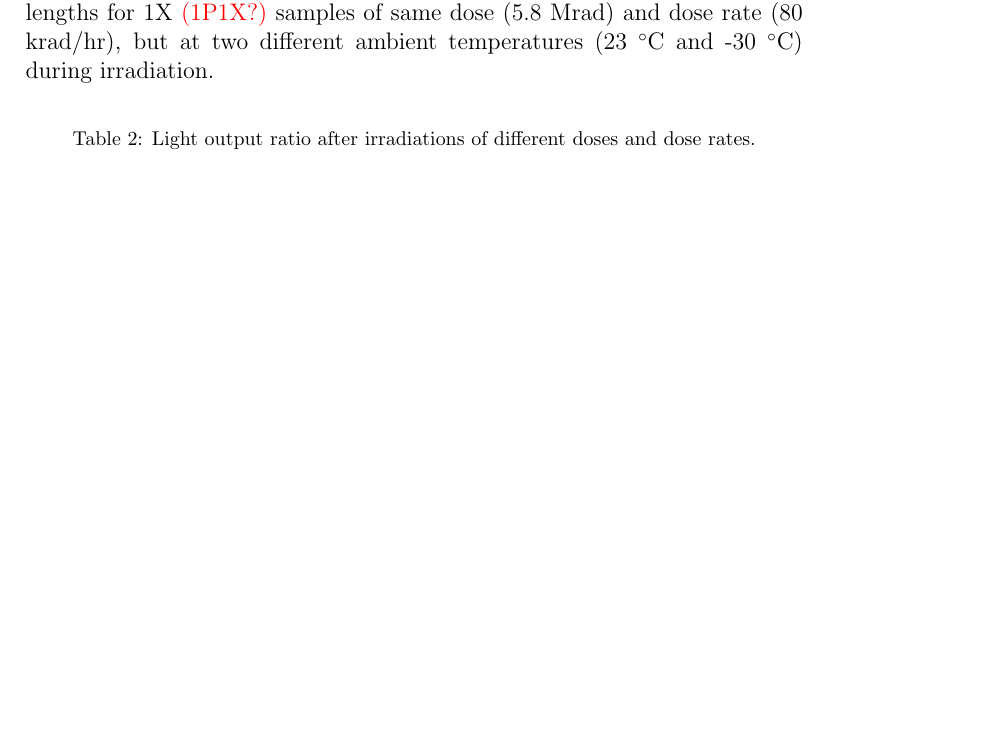
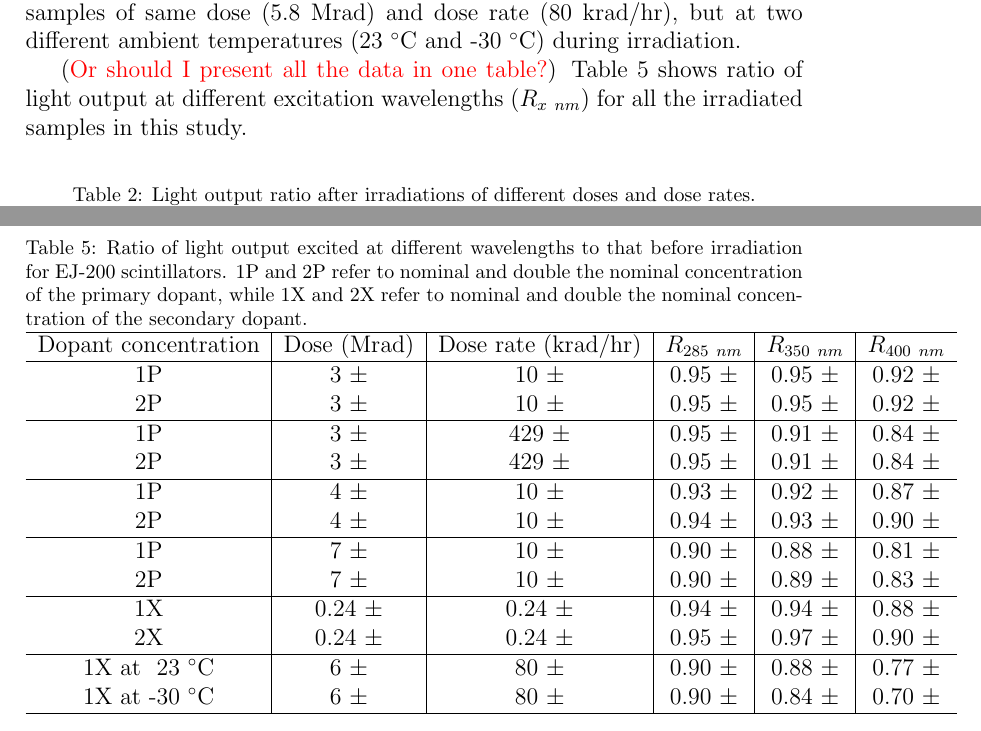
Before and after one commit to ZishuoYang/DetectorNote_Fluorescence_EJ200, a LaTeX paper (DN_FluorPaper_EJ200_ZYang.tex): part of page 5 of 6 before the commit and two parts of pages 5 and 7 of 7 after it, the two joined at a grey line, cut so that both start at the same text, the shorter picture padded with empty space. Compiled offline with pdfLaTeX; a missing bibliography style is replaced by a similar one.

Commit message:
Added the ratio of light output for all samples to that before irradiation into one single table.

```diff
--- a/DN_FluorPaper_EJ200_ZYang.tex
+++ b/DN_FluorPaper_EJ200_ZYang.tex
@@ -277,15 +277,17 @@ with respect to the corresponding non-irradiated one.
 
 Table~\ref{table:1} shows the ratio of light output excited at three different wavelengths for
 1P {\color{red}{(1P1X?)}} samples of different doses and dose rates.
-
 Table~\ref{table:2} shows the ratio of light output excited at three different wavelengths for
 1P {\color{red}{(1P1X?)}} samples of different doses at dose rate 10 krad/hr.
-
 Table~\ref{table:3} shows the ratio of light output excited at three different wavelengths for
 1X {\color{red}{(1P1X?)}} samples of same dose (5.8 Mrad) and dose rate (80 krad/hr),
 but at two different ambient temperatures (23 $^\circ$C and -30 $^\circ$C) during irradiation.
 
-\begin{table}[!h]
+({\color{red}{Or should I present all the data in one table?}})
+Table~\ref{table:light-yield-ratio} shows ratio of light output at different excitation wavelengths ($R_{x~nm}$)
+for all the irradiated samples in this study.
+
+\begin{table}[!ht]
 \centering
   \caption{Light output ratio after irradiations of different doses and dose rates.}
   \begin{tabular}{l|l|l|l|l}
@@ -326,6 +328,30 @@ but at two different ambient temperatures (23 $^\circ$C and -30 $^\circ$C) durin
   \label{table:3}
 \end{table}
 
+\begin{table}[!ht]
+\centering
+  \caption{Ratio of light output excited at different wavelengths to that before irradiation for EJ-200 scintillators.
+1P and 2P refer to nominal and double the nominal concentration of the primary dopant,
+while 1X and 2X refer to nominal and double the nominal concentration of the secondary dopant.}
+  \begin{tabular}{c|c|c|c|c|c}
+    \hline
+    Dopant concentration & Dose (Mrad) 	& Dose rate (krad/hr)    &$R_{285~nm}$	&$R_{350~nm}$	&$R_{400~nm}$	\\ \hline
+    1P     	    	 & 3 $\pm$  	& 10 $\pm$  	   	 &0.95 $\pm$	&0.95 ${\pm}$	&0.92 ${\pm}$	\\
+    2P     	    	 & 3 $\pm$  	& 10 $\pm$  	   	 &0.95 ${\pm}$	&0.95 ${\pm}$	&0.92 ${\pm}$	\\ \hline
+    1P			 & 3 $\pm$	& 429 $\pm$		 &0.95 ${\pm}$	&0.91 ${\pm}$	&0.84 ${\pm}$	\\
+    2P			 & 3 $\pm$	& 429 $\pm$		 &0.95 ${\pm}$	&0.91 ${\pm}$	&0.84 ${\pm}$	\\ \hline
+    1P     	    	 & 4 $\pm$  	& 10 $\pm$  	   	 &0.93 ${\pm}$	&0.92 ${\pm}$	&0.87 ${\pm}$	\\
+    2P     	    	 & 4 $\pm$  	& 10 $\pm$  	   	 &0.94 ${\pm}$	&0.93 ${\pm}$	&0.90 ${\pm}$	\\ \hline
+    1P			 & 7 $\pm$	& 10 $\pm$		 &0.90 ${\pm}$	&0.88 ${\pm}$	&0.81 ${\pm}$	\\
+    2P			 & 7 $\pm$	& 10 $\pm$		 &0.90 ${\pm}$	&0.89 ${\pm}$	&0.83 ${\pm}$	\\ \hline
+    1X     	    	 & 0.24 $\pm$  	& 0.24 $\pm$  	   	 &0.94 ${\pm}$	&0.94 ${\pm}$	&0.88 ${\pm}$	\\
+    2X     	    	 & 0.24 $\pm$  	& 0.24 $\pm$  	   	 &0.95 ${\pm}$	&0.97 ${\pm}$	&0.90 ${\pm}$	\\ \hline
+    1X at ~23 $^\circ$C	 & 6 $\pm$	& 80 $\pm$		 &0.90 ${\pm}$	&0.88 ${\pm}$	&0.77 ${\pm}$	\\
+    1X at -30 $^\circ$C	 & 6 $\pm$	& 80 $\pm$		 &0.90 ${\pm}$	&0.84 ${\pm}$	&0.70 ${\pm}$	\\
+    \hline
+  \end{tabular}
+  \label{table:light-yield-ratio}
+\end{table}
 
 
 %% The Appendices part is started with the command \appendix;
```
Also changed, not shown: DN_FluorPaper_EJ200_ZYang.pdf, README.md, DN_FluorPaper_EJ200_ZYang.tex (8 more changed lines).
